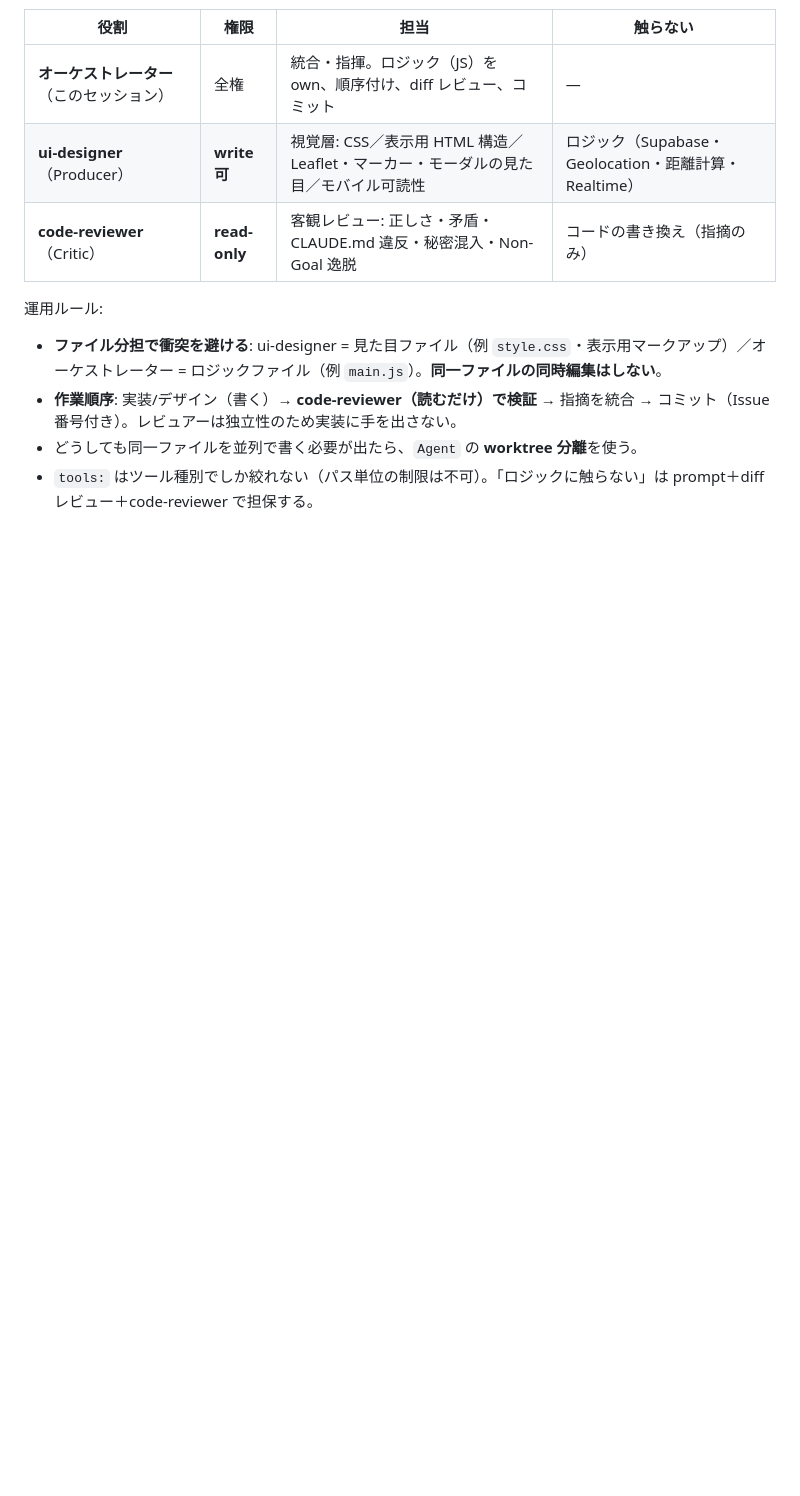
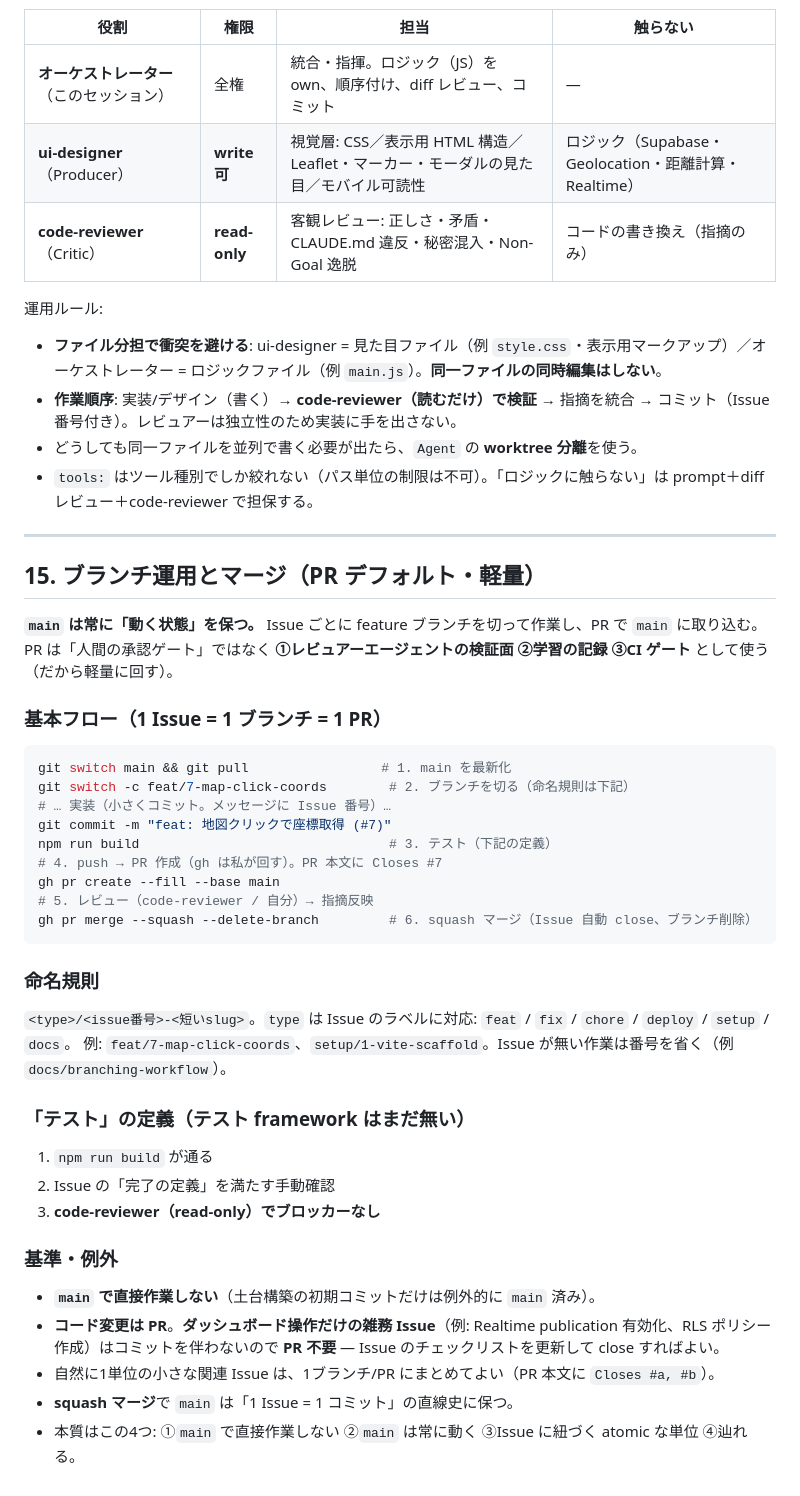
Before and after one commit to Kokestar1059/pin-message-app, a Markdown page: CLAUDE.md, the part around the change. Drawn GitHub-style; blank space fills up the shorter version.

Commit message:
docs: ブランチ運用とマージ基準を CLAUDE.md §15 に明文化 (#20)
- main は常に動く状態。Issue ごとに feature ブランチ → PR → squash マージ
- 命名規則 <type>/<issue#>-<slug>、「テスト」の定義（build/完了条件/レビュー）
- コード変更は PR、ダッシュボード操作のみの雑務は PR 不要
- PR は承認ゲートでなく「レビュー面・記録・CIゲート」として軽量運用

Co-authored-by: Claude Opus 4.8 (1M context) <noreply@anthropic.com>

````diff
--- a/CLAUDE.md
+++ b/CLAUDE.md
@@ -209,3 +209,42 @@ create policy "anon can insert" on messages for insert to anon with check (true)
 - **作業順序**: 実装/デザイン（書く）→ **code-reviewer（読むだけ）で検証** → 指摘を統合 → コミット（Issue 番号付き）。レビュアーは独立性のため実装に手を出さない。
 - どうしても同一ファイルを並列で書く必要が出たら、`Agent` の **worktree 分離**を使う。
 - `tools:` はツール種別でしか絞れない（パス単位の制限は不可）。「ロジックに触らない」は prompt＋diff レビュー＋code-reviewer で担保する。
+
+---
+
+## 15. ブランチ運用とマージ（PR デフォルト・軽量）
+
+**`main` は常に「動く状態」を保つ。** Issue ごとに feature ブランチを切って作業し、PR で `main` に取り込む。PR は「人間の承認ゲート」ではなく **①レビュアーエージェントの検証面 ②学習の記録 ③CI ゲート** として使う（だから軽量に回す）。
+
+### 基本フロー（1 Issue = 1 ブランチ = 1 PR）
+
+```sh
+git switch main && git pull                 # 1. main を最新化
+git switch -c feat/7-map-click-coords        # 2. ブランチを切る（命名規則は下記）
+# … 実装（小さくコミット。メッセージに Issue 番号）…
+git commit -m "feat: 地図クリックで座標取得 (#7)"
+npm run build                                # 3. テスト（下記の定義）
+# 4. push → PR 作成（gh は私が回す）。PR 本文に Closes #7
+gh pr create --fill --base main
+# 5. レビュー（code-reviewer / 自分）→ 指摘反映
+gh pr merge --squash --delete-branch         # 6. squash マージ（Issue 自動 close、ブランチ削除）
+```
+
+### 命名規則
+
+`<type>/<issue番号>-<短いslug>`。`type` は Issue のラベルに対応: `feat` / `fix` / `chore` / `deploy` / `setup` / `docs`。
+例: `feat/7-map-click-coords`、`setup/1-vite-scaffold`。Issue が無い作業は番号を省く（例 `docs/branching-workflow`）。
+
+### 「テスト」の定義（テスト framework はまだ無い）
+
+1. `npm run build` が通る
+2. Issue の「完了の定義」を満たす手動確認
+3. **code-reviewer（read-only）でブロッカーなし**
+
+### 基準・例外
+
+- **`main` で直接作業しない**（土台構築の初期コミットだけは例外的に `main` 済み）。
+- **コード変更は PR**。**ダッシュボード操作だけの雑務 Issue**（例: Realtime publication 有効化、RLS ポリシー作成）はコミットを伴わないので **PR 不要** — Issue のチェックリストを更新して close すればよい。
+- 自然に1単位の小さな関連 Issue は、1ブランチ/PR にまとめてよい（PR 本文に `Closes #a, #b`）。
+- **squash マージ**で `main` は「1 Issue = 1 コミット」の直線史に保つ。
+- 本質はこの4つ: ①`main` で直接作業しない ②`main` は常に動く ③Issue に紐づく atomic な単位 ④辿れる。
````
